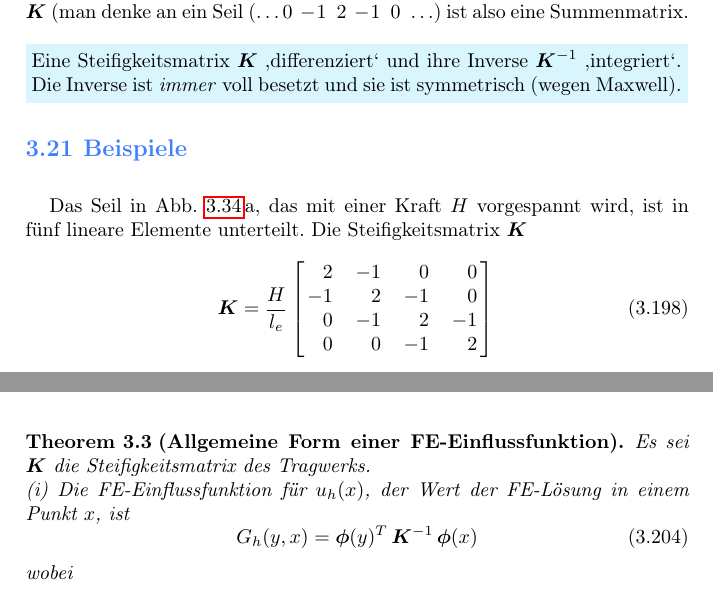
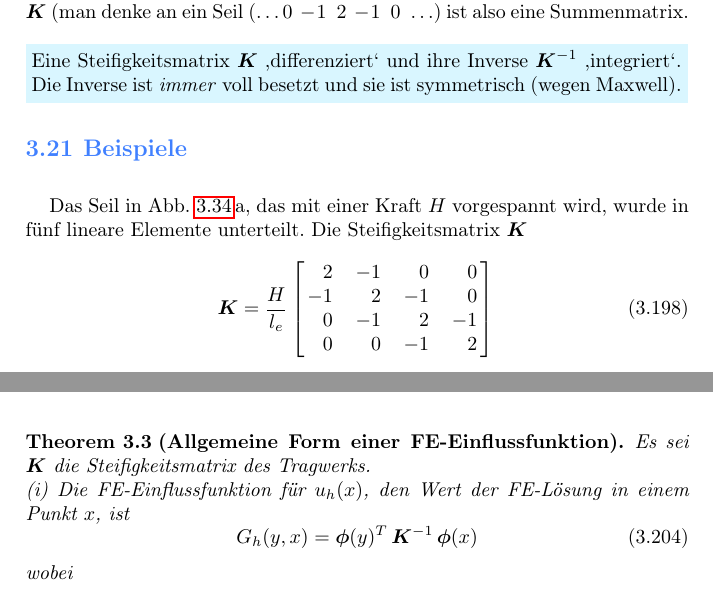
Before and after one commit to Varigotti/ASTATIK5-3rd, a LaTeX thesis (S3rdEd.tex, which reads S3.tex): two parts of pages 183 and 185 of 378, joined at a grey line, cut so that both start at the same text. Compiled offline with pdfLaTeX; a LaTeX package or settings file that is missing is left out.

Commit message:
Update S3.tex

```diff
--- a/S3.tex
+++ b/S3.tex
@@ -1652,7 +1652,7 @@ Schon eine einzelne Punktlast $P = 1$ zwingt das Seil zu einer Ausgleichsbewegun
 
 %%%%%%%%%%%%%%%%%%%%%%%%%%%%%%%%%%%%%%%%%%%%%%%%%%%%%%%%%%%%%%%%%%%%%%%%%%%%%%%%%%%%%%%%%%%%%%%%%%%
 {\textcolor{sectionTitleBlue}{\section{Beispiele}}}
-Das Seil in Abb. \ref{U191}\,a, das mit einer Kraft $H$ vorgespannt wird, ist in f\"{u}nf lineare Elemente unterteilt. Die Steifigkeitsmatrix
+Das Seil in Abb. \ref{U191}\,a, das mit einer Kraft $H$ vorgespannt wird, wurde in f\"{u}nf lineare Elemente unterteilt. Die Steifigkeitsmatrix
 $\vek K$
 \beq
     \vek K = \frac{H}{l_e}
@@ -1749,7 +1749,7 @@ Das folgende Theorem fasst die Ergebnisse zusammen.\\
 
 \begin{theorem}[Allgemeine Form einer FE-Einflussfunktion]
 Es sei $\vek K$ die Steifigkeitsmatrix des Tragwerks.\\
- (i) Die FE-Einflussfunktion f\"{u}r $u_h(x)$, der Wert der FE-L\"{o}sung in einem Punkt $x$, ist
+ (i) Die FE-Einflussfunktion f\"{u}r $u_h(x)$, den Wert der FE-L\"{o}sung in einem Punkt $x$, ist
 \beq
 G_h(y,x) = \vek \phi(y)^T\, \vek K^{-1}\,\vek \phi(x)
 \eeq
```
